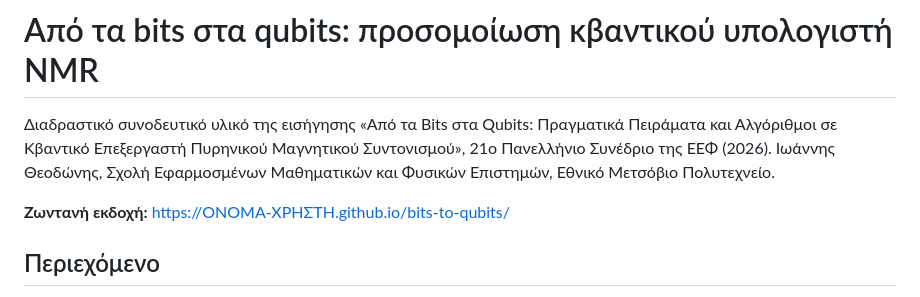
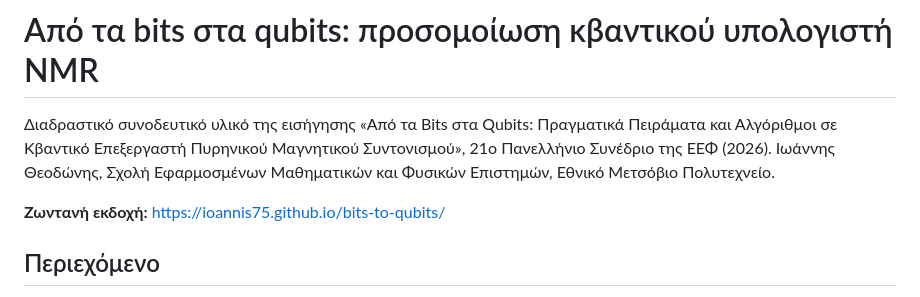
Before and after one commit to ioannis75/bits-to-qubits, a Markdown page: README.md, the part around the change. GitHub-like rendering.

```diff
--- a/README.md
+++ b/README.md
@@ -3,7 +3,7 @@
 Διαδραστικό συνοδευτικό υλικό της εισήγησης «Από τα Bits στα Qubits: Πραγματικά Πειράματα και Αλγόριθμοι σε Κβαντικό Επεξεργαστή Πυρηνικού Μαγνητικού Συντονισμού», 21ο Πανελλήνιο Συνέδριο της ΕΕΦ (2026).
 Ιωάννης Θεοδώνης, Σχολή Εφαρμοσμένων Μαθηματικών και Φυσικών Επιστημών, Εθνικό Μετσόβιο Πολυτεχνείο.
 
-**Ζωντανή εκδοχή:** https://ΟΝΟΜΑ-ΧΡΗΣΤΗ.github.io/bits-to-qubits/
+**Ζωντανή εκδοχή:** https://ioannis75.github.io/bits-to-qubits/
 
 ## Περιεχόμενο
 
```
